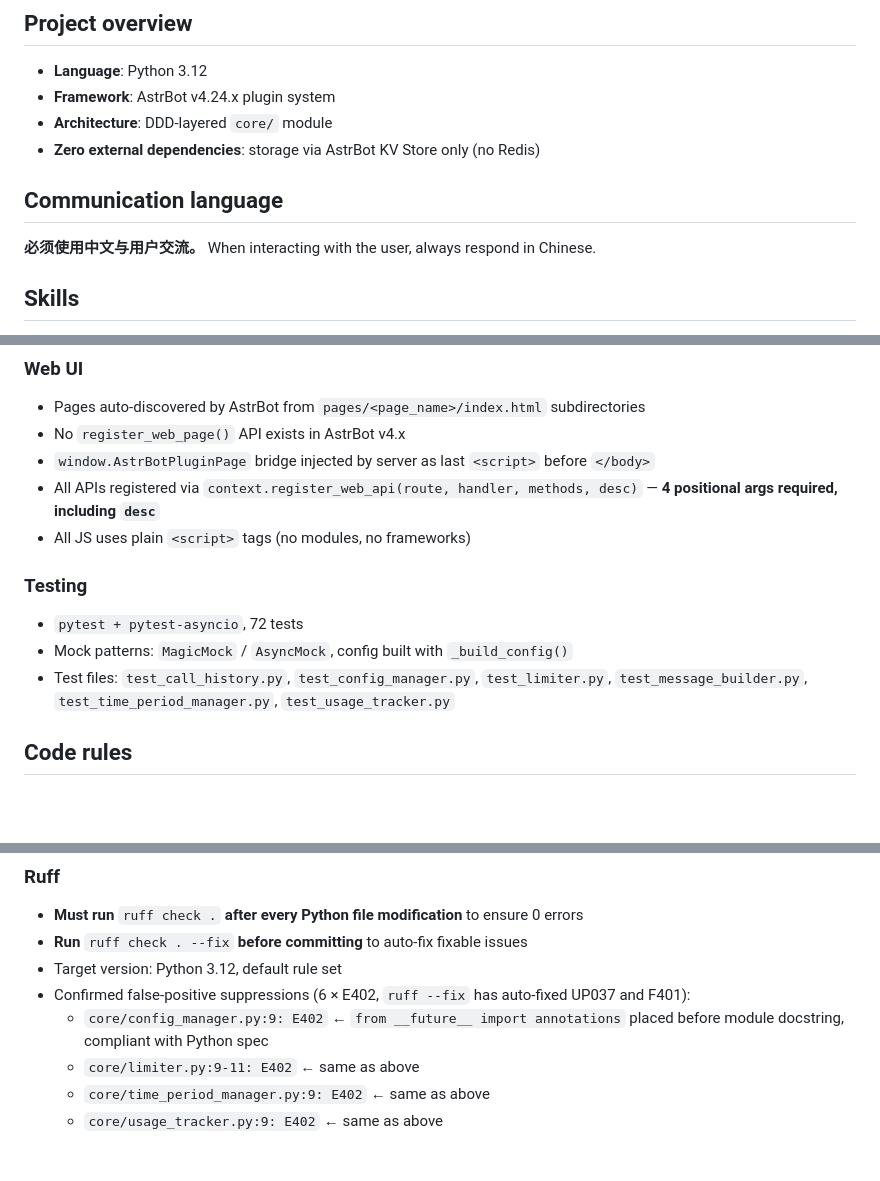
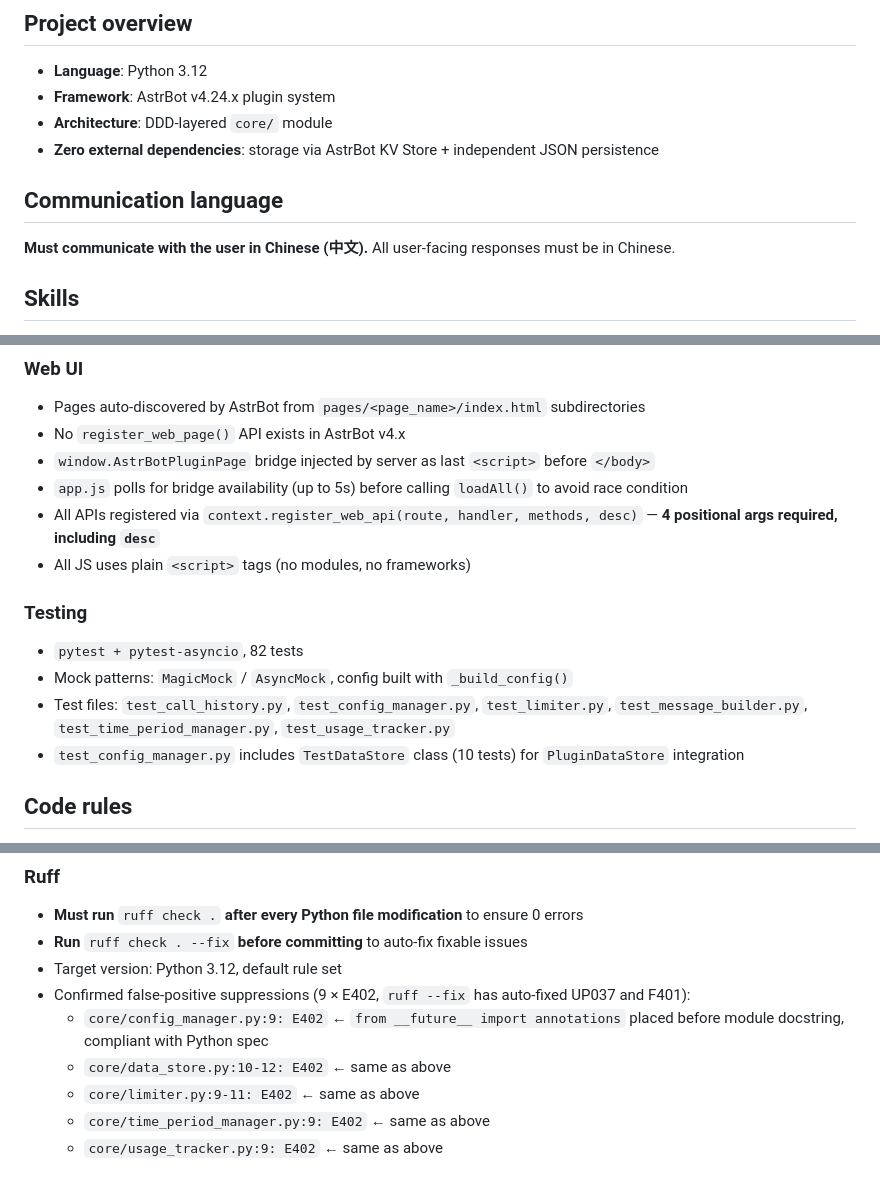
Before and after one commit to FlanChanXwO/astrbot_plugin_llmlimit, a Markdown page: CLAUDE.md, 3 parts joined by grey strips. GitHub-like rendering; blank space fills up the shorter version.

```diff
--- a/CLAUDE.md
+++ b/CLAUDE.md
@@ -7,11 +7,11 @@ AstrBot plugin for multi-dimensional LLM call rate limiting.
 - **Language**: Python 3.12
 - **Framework**: AstrBot v4.24.x plugin system
 - **Architecture**: DDD-layered `core/` module
-- **Zero external dependencies**: storage via AstrBot KV Store only (no Redis)
+- **Zero external dependencies**: storage via AstrBot KV Store + independent JSON persistence
 
 ## Communication language
 
-**必须使用中文与用户交流。** When interacting with the user, always respond in Chinese.
+**Must communicate with the user in Chinese (中文).** All user-facing responses must be in Chinese.
 
 ## Skills
 
@@ -77,14 +88,16 @@ Period keys are date-based (daily: `YYYY-MM-DD`, weekly: `YYYY-Www`, monthly: `Y
 - Pages auto-discovered by AstrBot from `pages/<page_name>/index.html` subdirectories
 - No `register_web_page()` API exists in AstrBot v4.x
 - `window.AstrBotPluginPage` bridge injected by server as last `<script>` before `</body>`
+- `app.js` polls for bridge availability (up to 5s) before calling `loadAll()` to avoid race condition
 - All APIs registered via `context.register_web_api(route, handler, methods, desc)` — **4 positional args required, including `desc`**
 - All JS uses plain `<script>` tags (no modules, no frameworks)
 
 ### Testing
 
-- `pytest + pytest-asyncio`, 72 tests
+- `pytest + pytest-asyncio`, 82 tests
 - Mock patterns: `MagicMock` / `AsyncMock`, config built with `_build_config()`
 - Test files: `test_call_history.py`, `test_config_manager.py`, `test_limiter.py`, `test_message_builder.py`, `test_time_period_manager.py`, `test_usage_tracker.py`
+- `test_config_manager.py` includes `TestDataStore` class (10 tests) for `PluginDataStore` integration
 
 ## Code rules
 
@@ -99,8 +112,9 @@ Period keys are date-based (daily: `YYYY-MM-DD`, weekly: `YYYY-Www`, monthly: `Y
 - **Must run** `ruff check .` **after every Python file modification** to ensure 0 errors
 - **Run** `ruff check . --fix` **before committing** to auto-fix fixable issues
 - Target version: Python 3.12, default rule set
-- Confirmed false-positive suppressions (6 × E402, `ruff --fix` has auto-fixed UP037 and F401):
+- Confirmed false-positive suppressions (9 × E402, `ruff --fix` has auto-fixed UP037 and F401):
   - `core/config_manager.py:9: E402` ← `from __future__ import annotations` placed before module docstring, compliant with Python spec
+  - `core/data_store.py:10-12: E402` ← same as above
   - `core/limiter.py:9-11: E402` ← same as above
   - `core/time_period_manager.py:9: E402` ← same as above
   - `core/usage_tracker.py:9: E402` ← same as above
```
Also changed, not shown: other parts of CLAUDE.md (+23 -12 lines).
